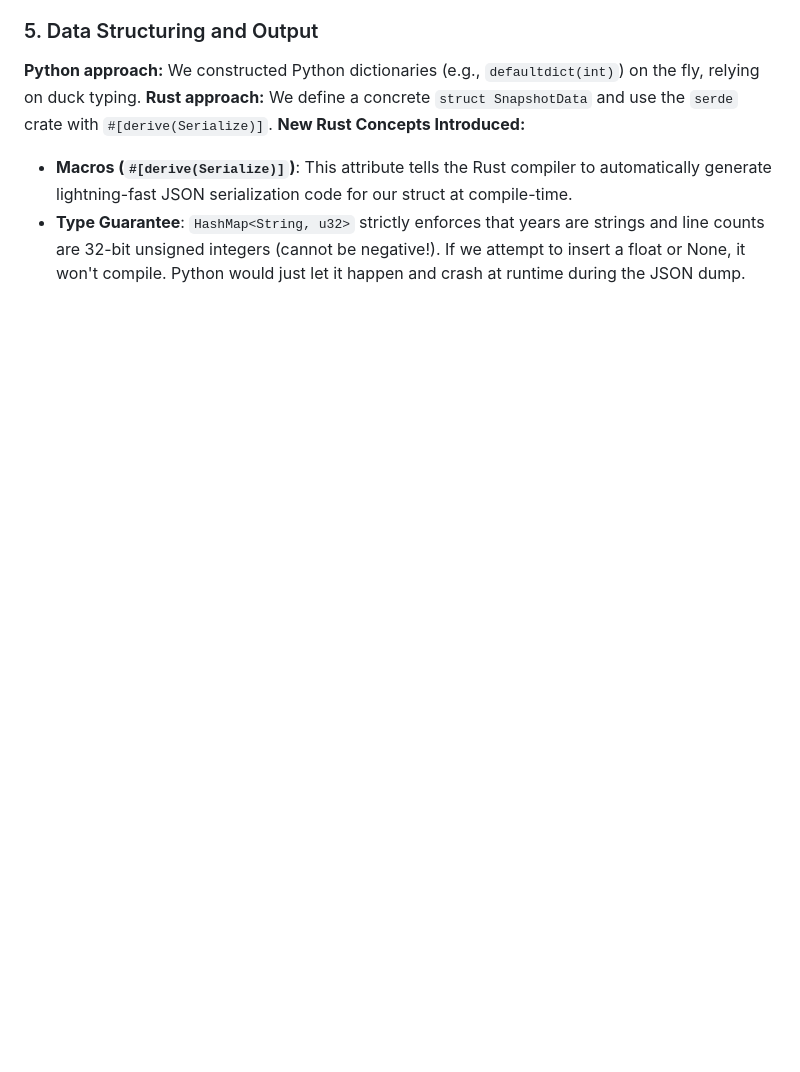
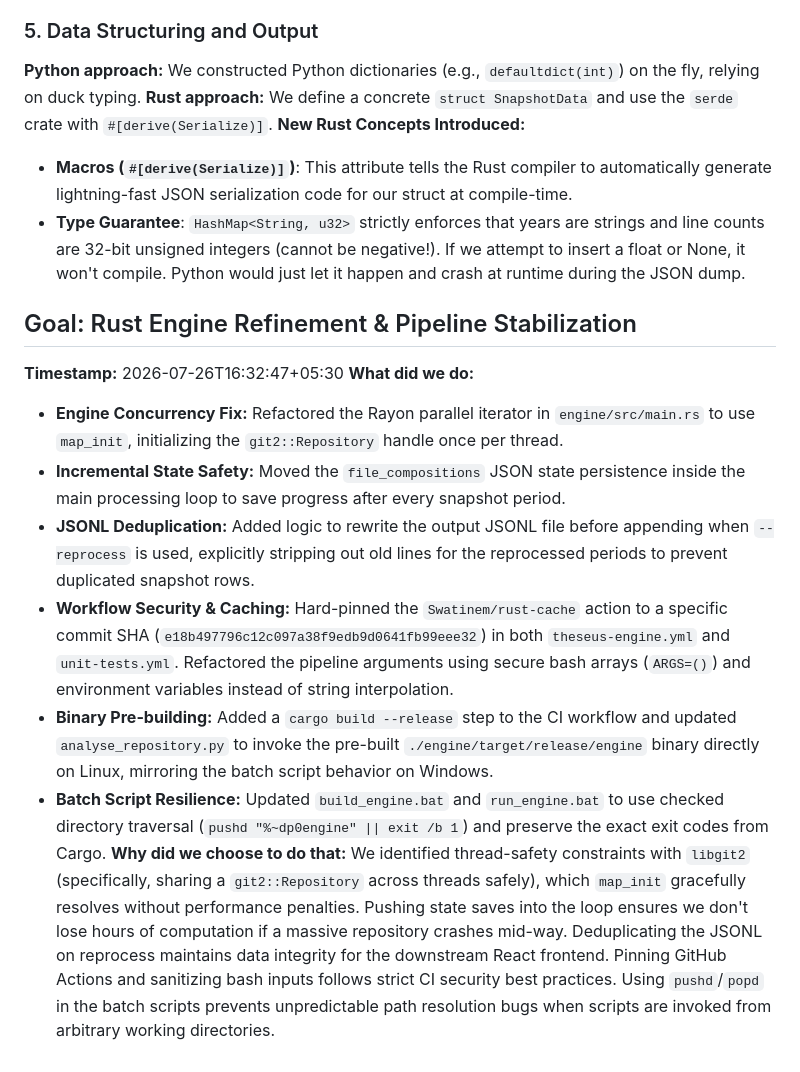
Before and after one commit to Asifdotexe/Theseus, a Markdown page: journal.md, the part around the change. GitHub-like rendering; blank space fills up the shorter version.

Commit message:
docs: Update project journal with rust engine refinement details

```diff
--- a/journal.md
+++ b/journal.md
@@ -303,3 +303,15 @@ We define a concrete `struct SnapshotData` and use the `serde` crate with `#[der
 **New Rust Concepts Introduced:**
 - **Macros (`#[derive(Serialize)]`)**: This attribute tells the Rust compiler to automatically generate lightning-fast JSON serialization code for our struct at compile-time.
 - **Type Guarantee**: `HashMap<String, u32>` strictly enforces that years are strings and line counts are 32-bit unsigned integers (cannot be negative!). If we attempt to insert a float or None, it won't compile. Python would just let it happen and crash at runtime during the JSON dump.
+
+## Goal: Rust Engine Refinement & Pipeline Stabilization
+**Timestamp:** 2026-07-26T16:32:47+05:30
+**What did we do:**
+- **Engine Concurrency Fix:** Refactored the Rayon parallel iterator in `engine/src/main.rs` to use `map_init`, initializing the `git2::Repository` handle once per thread.
+- **Incremental State Safety:** Moved the `file_compositions` JSON state persistence inside the main processing loop to save progress after every snapshot period.
+- **JSONL Deduplication:** Added logic to rewrite the output JSONL file before appending when `--reprocess` is used, explicitly stripping out old lines for the reprocessed periods to prevent duplicated snapshot rows.
+- **Workflow Security & Caching:** Hard-pinned the `Swatinem/rust-cache` action to a specific commit SHA (`e18b497796c12c097a38f9edb9d0641fb99eee32`) in both `theseus-engine.yml` and `unit-tests.yml`. Refactored the pipeline arguments using secure bash arrays (`ARGS=()`) and environment variables instead of string interpolation.
+- **Binary Pre-building:** Added a `cargo build --release` step to the CI workflow and updated `analyse_repository.py` to invoke the pre-built `./engine/target/release/engine` binary directly on Linux, mirroring the batch script behavior on Windows.
+- **Batch Script Resilience:** Updated `build_engine.bat` and `run_engine.bat` to use checked directory traversal (`pushd "%~dp0engine" || exit /b 1`) and preserve the exact exit codes from Cargo.
+**Why did we choose to do that:**
+We identified thread-safety constraints with `libgit2` (specifically, sharing a `git2::Repository` across threads safely), which `map_init` gracefully resolves without performance penalties. Pushing state saves into the loop ensures we don't lose hours of computation if a massive repository crashes mid-way. Deduplicating the JSONL on reprocess maintains data integrity for the downstream React frontend. Pinning GitHub Actions and sanitizing bash inputs follows strict CI security best practices. Using `pushd`/`popd` in the batch scripts prevents unpredictable path resolution bugs when scripts are invoked from arbitrary working directories.
```
